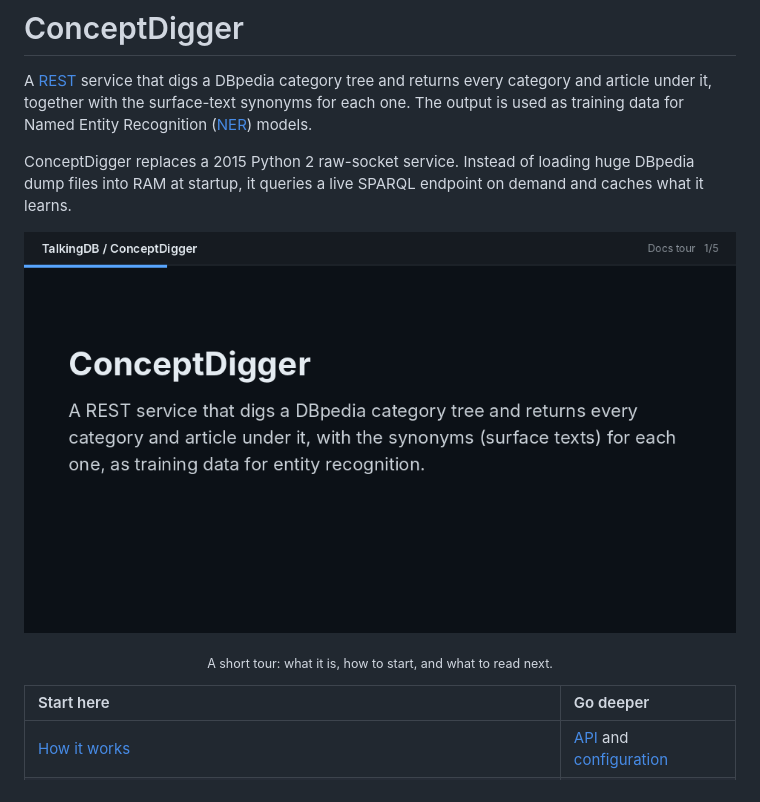
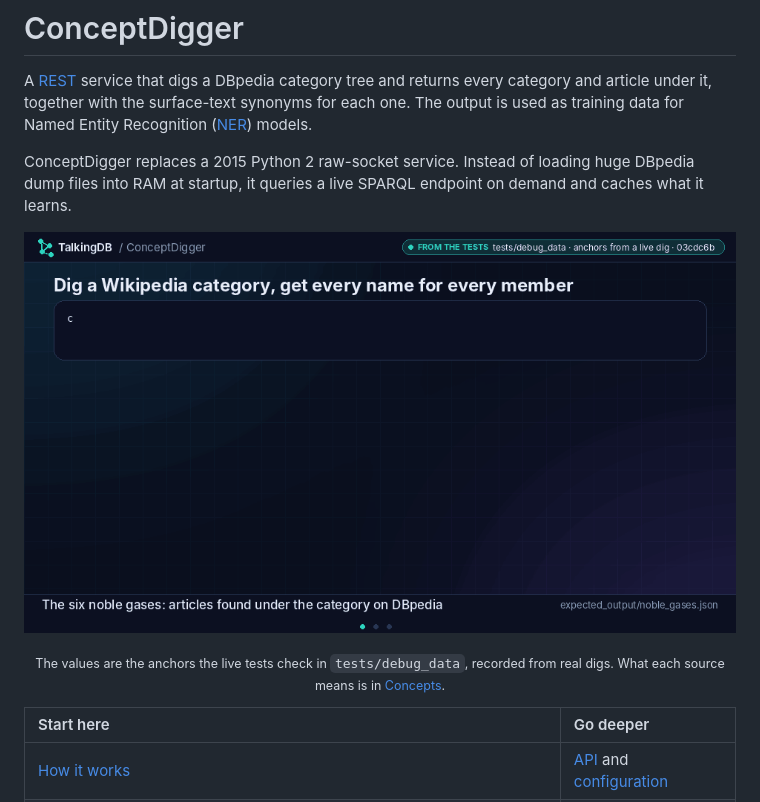
Before and after one commit to TalkingDB/ConceptDigger, a Markdown page: README.md, the part around one of its changes. GitHub-like rendering; pictures changed too: docs/images/demo.gif.

```diff
--- a/README.md
+++ b/README.md
@@ -13,5 +13,5 @@ on demand and caches what it learns.
 </p>
-<p align="center"><sub>A short tour: what it is, how to start, and what to read next.</sub></p>
+<p align="center"><sub>The values are the anchors the live tests check in <code>tests/debug_data</code>, recorded from real digs. What each source means is in <a href="docs/concepts.md">Concepts</a>.</sub></p>
 
 | Start here | Go deeper |
 | :--- | :--- |
```
Also changed, not shown: other parts of README.md (+1 -1 lines).
